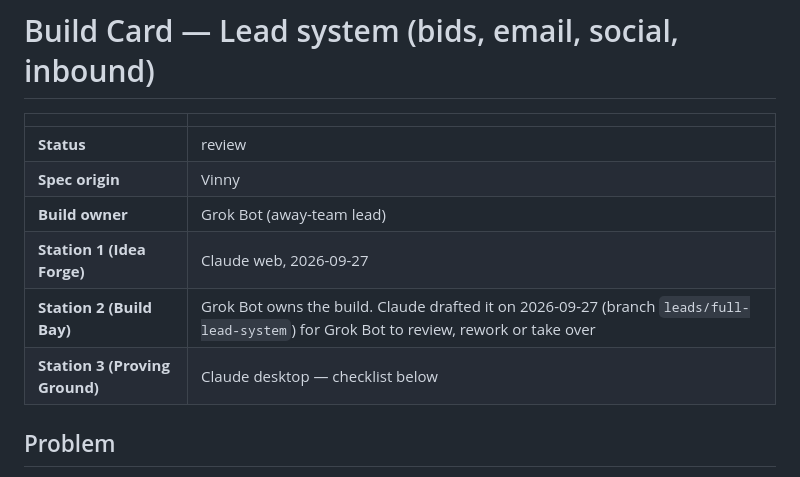
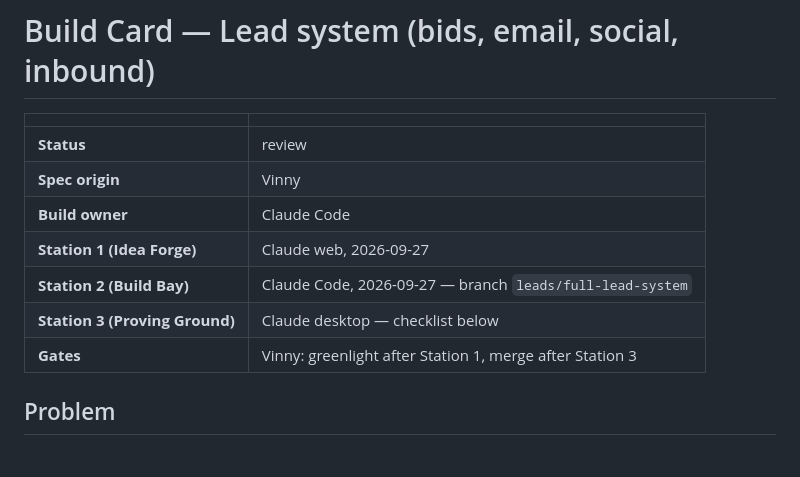
Before and after one commit to VincentLaRocca/bot-factory, a Markdown page: pipeline/lead-system/spec.md, the part around the change. Rendered like a GitHub page.

Commit message:
Build Card: all-Claude pipeline (web → Code → desktop), Vinny at the gates
Co-Authored-By: Claude Opus 5.5 <noreply@anthropic.com>
Claude-Session: https://claude.ai/code/session_01JM6ZzRTZ1L9YhGTCexCC5t

```diff
--- a/pipeline/lead-system/spec.md
+++ b/pipeline/lead-system/spec.md
@@ -4,10 +4,11 @@
 | --- | --- |
 | **Status** | review |
 | **Spec origin** | Vinny |
-| **Build owner** | Grok Bot (away-team lead) |
+| **Build owner** | Claude Code |
 | **Station 1 (Idea Forge)** | Claude web, 2026-09-27 |
-| **Station 2 (Build Bay)** | Grok Bot owns the build. Claude drafted it on 2026-09-27 (branch `leads/full-lead-system`) for Grok Bot to review, rework or take over |
+| **Station 2 (Build Bay)** | Claude Code, 2026-09-27 — branch `leads/full-lead-system` |
 | **Station 3 (Proving Ground)** | Claude desktop — checklist below |
+| **Gates** | Vinny: greenlight after Station 1, merge after Station 3 |
 
 ## Problem
 
```
